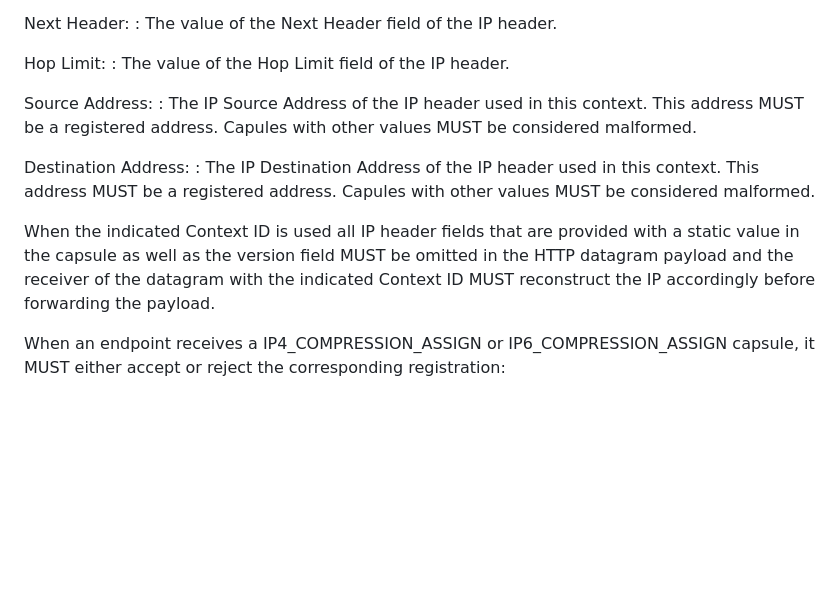
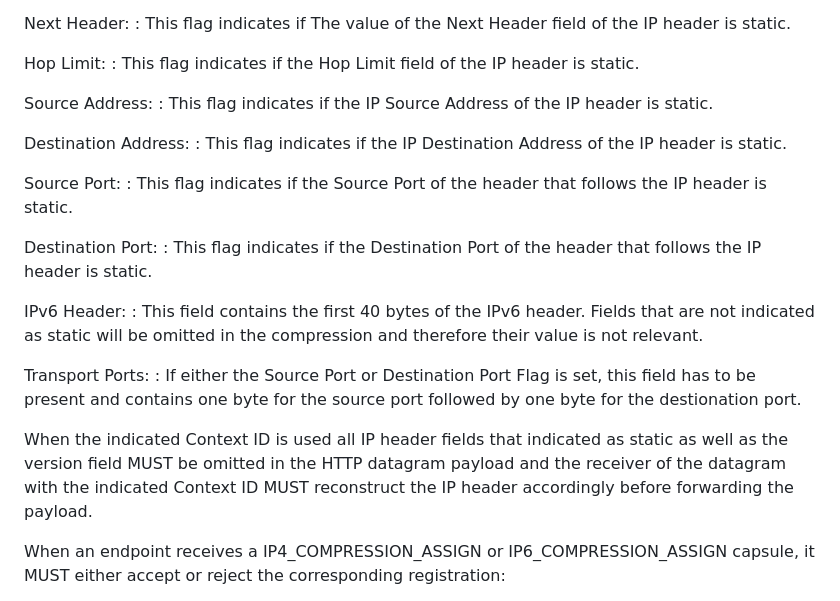
Before and after one commit to mirjak/draft-masque-ip-compression, a Markdown page: draft-kuehlewind-masque-ip-compression.md, the part around one of its changes. Drawn GitHub-style; blank space fills up the shorter version.

```diff
--- a/draft-kuehlewind-masque-ip-compression.md
+++ b/draft-kuehlewind-masque-ip-compression.md
@@ -174,21 +186,33 @@ Omit Payload Length:
 
 Next Header:
-: The value of the Next Header field of the IP header.
+: This flag indicates if The value of the Next Header field of the IP header is static.
 
 Hop Limit:
-: The value of the Hop Limit field of the IP header.
+: This flag indicates if the Hop Limit field of the IP header is static.
 
 Source Address:
-: The IP Source Address of the IP header used in this context. This address MUST be a registered address.
-  Capules with other values MUST be considered malformed.
+: This flag indicates if the IP Source Address of the IP header is static.
 
 Destination Address:
-: The IP Destination Address of the IP header used in this context. This address MUST be a registered address.
-  Capules with other values MUST be considered malformed.
+: This flag indicates if the IP Destination Address of the IP header is static.
 
-When the indicated Context ID is used all IP header fields that are provided with a static value
-in the capsule as well as the version field MUST be omitted in the HTTP datagram payload and the receiver of the
-datagram with the indicated Context ID MUST reconstruct the IP accordingly before forwarding
+Source Port:
+: This flag indicates if the Source Port of the header that follows the IP header is static.
+
+Destination Port:
+: This flag indicates if the Destination Port of the header that follows the IP header is static.
+
+IPv6 Header:
+: This field contains the first 40 bytes of the IPv6 header. Fields that are not indicated as static will be omitted
+  in the compression and therefore their value is not relevant.
+
+Transport Ports:
+: If either the Source Port or Destination Port Flag is set, this field has to be present and contains
+  one byte for the source port followed by one byte for the destionation port.
+
+When the indicated Context ID is used all IP header fields that indicated as static
+as well as the version field MUST be omitted in the HTTP datagram payload and the receiver of the
+datagram with the indicated Context ID MUST reconstruct the IP header accordingly before forwarding
 the payload.
 
 When an endpoint receives a IP4_COMPRESSION_ASSIGN or IP6_COMPRESSION_ASSIGN
```
Also changed, not shown: other parts of draft-kuehlewind-masque-ip-compression.md (+49 -37 lines).
